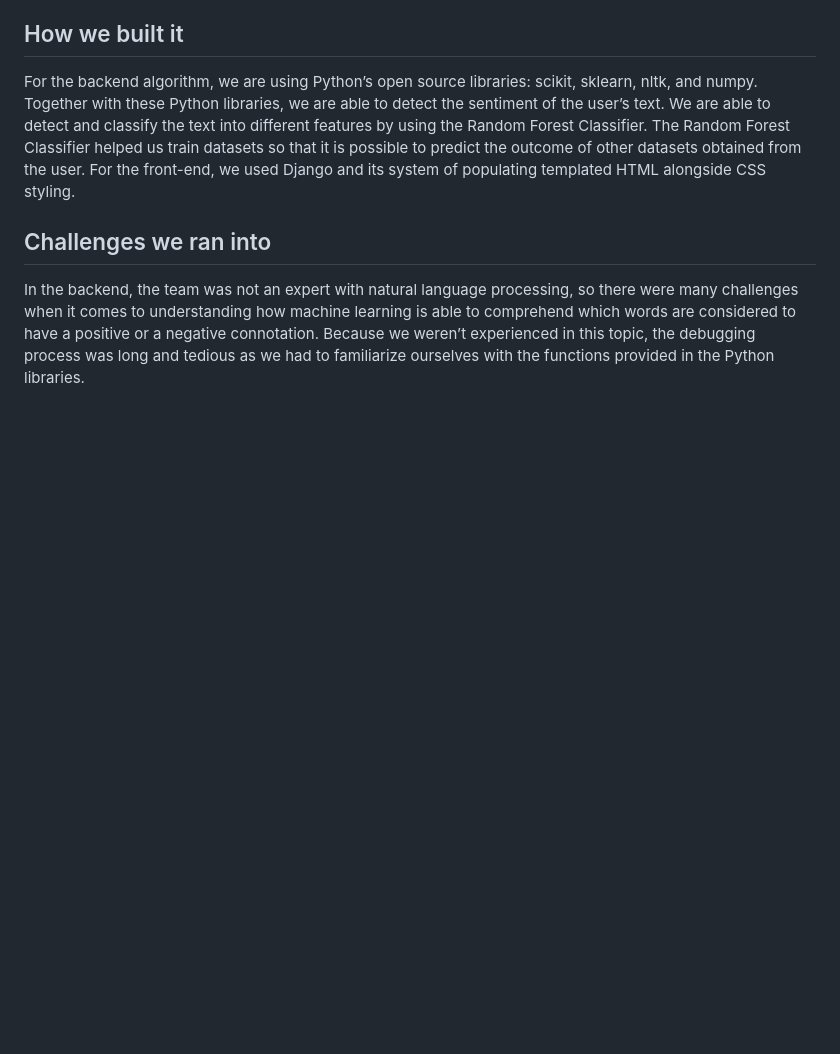
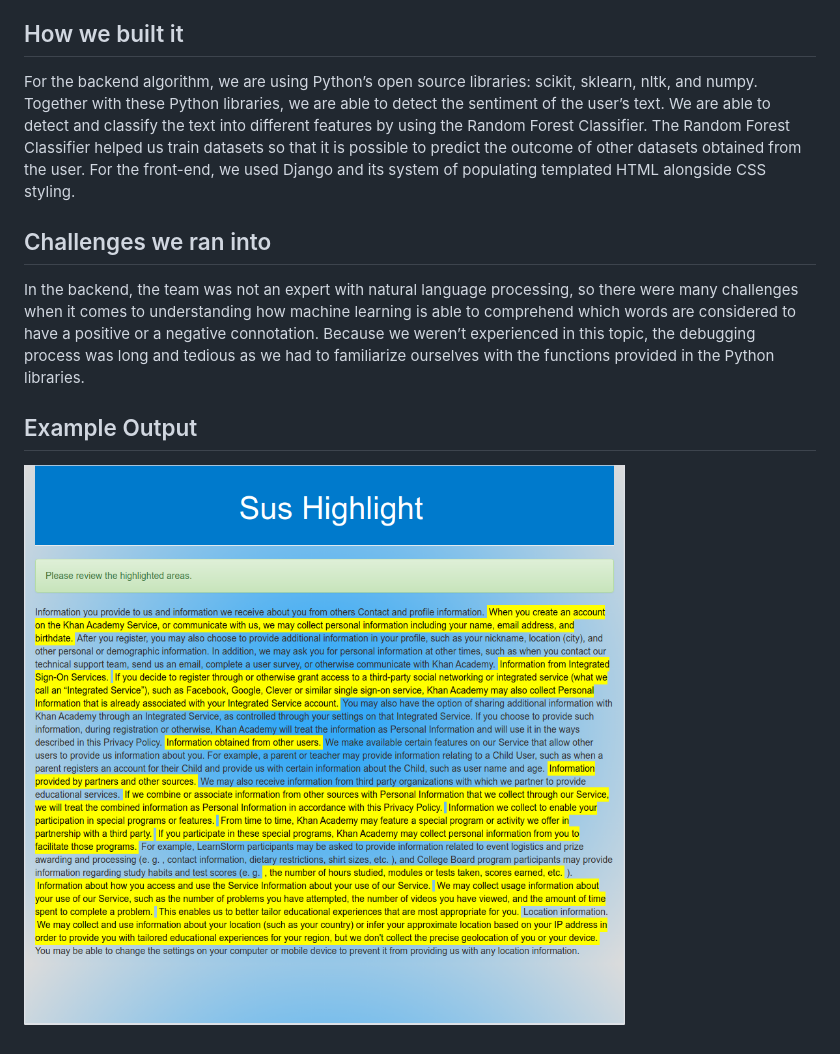
Before and after one commit to kimberlylie99/HackGT20, a Markdown page: README.md, the part around the change. Rendered like a GitHub page; pictures changed too: suspicious.png (added); blank space fills up the shorter version.

Commit message:
Added screenshot

```diff
--- a/README.md
+++ b/README.md
@@ -11,3 +11,7 @@ For the backend algorithm, we are using Python’s open source libraries: scikit
 
 ## Challenges we ran into
 In the backend, the team was not an expert with natural language processing, so there were many challenges when it comes to understanding how machine learning is able to comprehend which words are considered to have a positive or a negative connotation. Because we weren’t experienced in this topic, the debugging process was long and tedious as we had to familiarize ourselves with the functions provided in the Python libraries.
+
+## Example Output
+
+![](suspicious.png)
```
